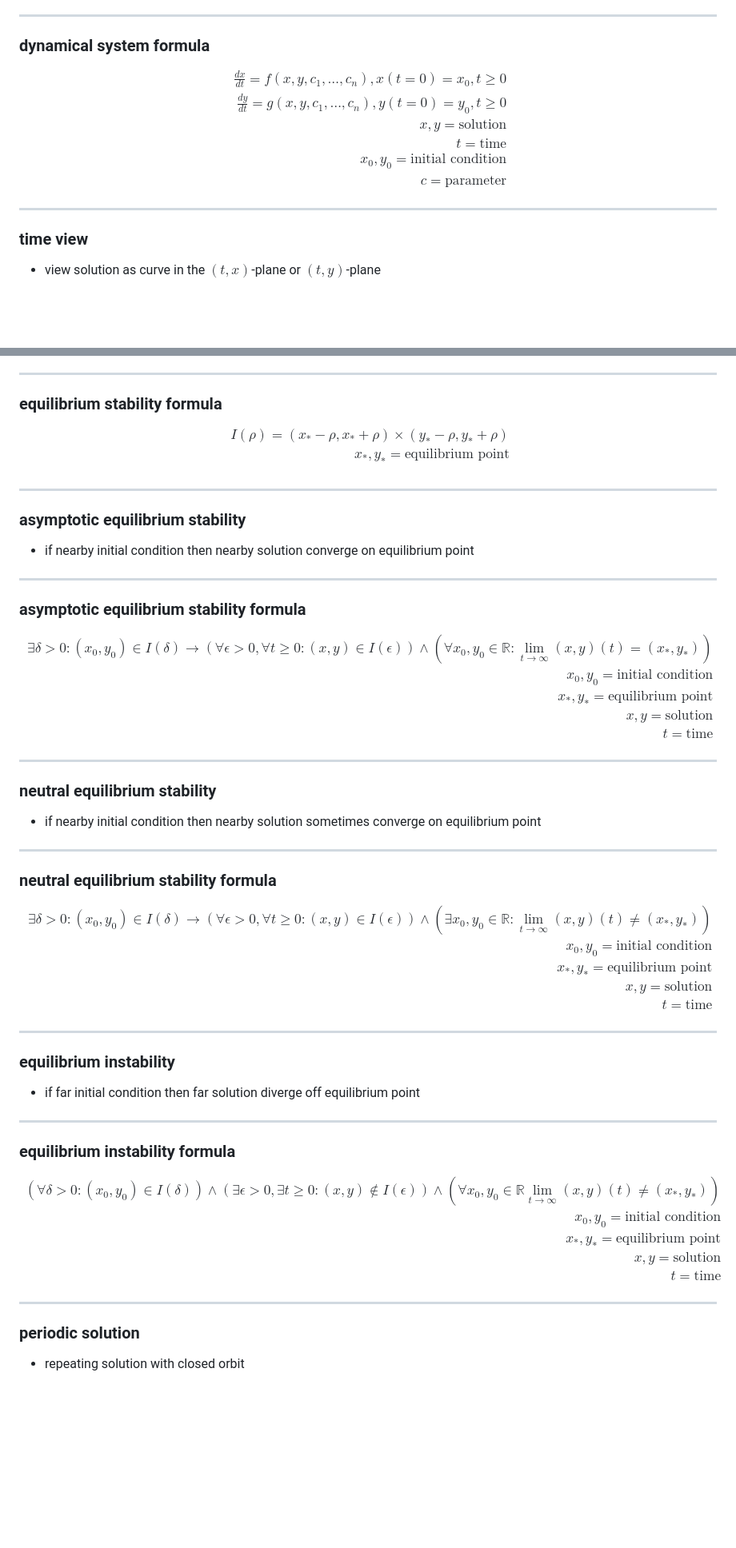
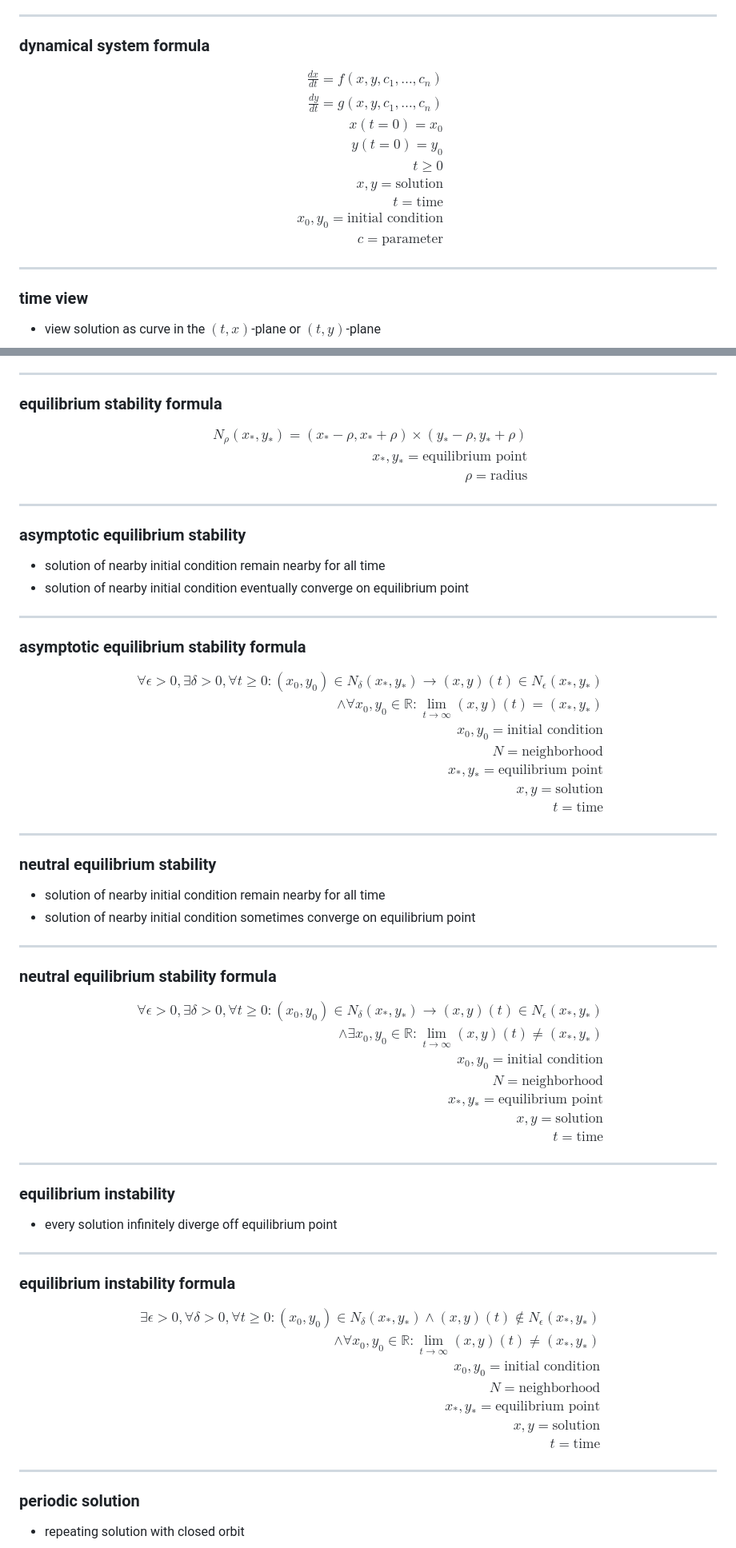
Before and after one commit to t0masGutierrez/notes, a Markdown page: 3 Mathematical Modeling/4 Two-Dimensional Linear Dynamics.md, 2 parts joined by grey strips. Shown at 80% size. GitHub-like rendering; blank space fills up the shorter version.

```diff
--- a/3 Mathematical Modeling/4 Two-Dimensional Linear Dynamics.md
+++ b/3 Mathematical Modeling/4 Two-Dimensional Linear Dynamics.md
@@ -7,8 +7,11 @@
 
 $$
 \begin{aligned}
-\frac{dx}{dt} = f(x, y, c_1, \dots, c_n), x(t=0) = x_0, t \ge 0 \\
-\frac{dy}{dt} = g(x, y, c_1, \dots, c_n), y(t=0) = y_0, t \ge 0 \\
+\frac{dx}{dt} = f(x, y, c_1, \dots, c_n) \\
+\frac{dy}{dt} = g(x, y, c_1, \dots, c_n) \\
+x(t=0) = x_0 \\
+y(t=0) = y_0 \\
+t \ge 0 \\
 x, y = \text{solution} \\
 t = \text{time} \\
 x_0, y_0 = \text{initial condition} \\
@@ -173,22 +174,26 @@ $$
 
 $$
 \begin{aligned}
-I(\rho) = (x_* - \rho, x_* + \rho) \times (y_* - \rho, y_* + \rho) \\
+N_{\rho}(x_*, y_*) = (x_* - \rho, x_* + \rho) \times (y_* - \rho, y_* + \rho) \\
 x_*, y_* = \text{equilibrium point} \\
+\rho = \text{radius}
 \end{aligned}
 $$
 
 ---
 ### asymptotic equilibrium stability
 
-- if nearby initial condition then nearby solution converge on equilibrium point
+- solution of nearby initial condition remain nearby for all time
+- solution of nearby initial condition eventually converge on equilibrium point
 ---
 ### asymptotic equilibrium stability formula
 
 $$
 \begin{aligned}
-\exists \delta > 0: (x_0, y_0) \in I(\delta) \rightarrow (\forall \epsilon > 0, \forall t \ge 0: (x, y) \in I(\epsilon)) \land (\forall x_0, y_0 \in \mathbb R: \lim_{t \rightarrow \infty} (x, y)(t) = (x_*, y_*)) \\
+\forall \epsilon > 0, \exists \delta > 0, \forall t \ge 0: (x_0, y_0) \in N_{\delta}(x_*, y_*) \rightarrow (x, y)(t) \in N_{\epsilon}(x_*, y_*) \\
+\land \forall x_0, y_0 \in \mathbb R: \lim_{t \rightarrow \infty} (x, y)(t) = (x_*, y_*) \\
 x_0, y_0 = \text{initial condition} \\
+N = \text{neighborhood} \\
 x_*, y_* = \text{equilibrium point} \\
 x, y = \text{solution} \\
 t = \text{time}
@@ -198,14 +203,17 @@ $$
 ---
 ### neutral equilibrium stability
 
-- if nearby initial condition then nearby solution sometimes converge on equilibrium point
+- solution of nearby initial condition remain nearby for all time
+- solution of nearby initial condition sometimes converge on equilibrium point
 ---
 ### neutral equilibrium stability formula
 
 $$
 \begin{aligned}
-\exists \delta > 0: (x_0, y_0) \in I(\delta) \rightarrow (\forall \epsilon > 0, \forall t \ge 0: (x, y) \in I(\epsilon)) \land (\exists x_0, y_0 \in \mathbb R: \lim_{t \rightarrow \infty} (x, y)(t) \ne (x_*, y_*)) \\
+\forall \epsilon > 0, \exists \delta > 0, \forall t \ge 0: (x_0, y_0) \in N_{\delta}(x_*, y_*) \rightarrow (x, y)(t) \in N_{\epsilon}(x_*, y_*) \\
+\land \exists x_0, y_0 \in \mathbb R: \lim_{t \rightarrow \infty} (x, y)(t) \ne (x_*, y_*) \\
 x_0, y_0 = \text{initial condition} \\
+N = \text{neighborhood} \\
 x_*, y_* = \text{equilibrium point} \\
 x, y = \text{solution} \\
 t = \text{time}
@@ -215,14 +223,16 @@ $$
 ---
 ### equilibrium instability
 
-- if far initial condition then far solution diverge off equilibrium point
+- every solution infinitely diverge off equilibrium point
 ---
 ### equilibrium instability formula
 
 $$
 \begin{aligned}
-(\forall \delta > 0: (x_0, y_0) \in I(\delta)) \land (\exists \epsilon > 0, \exists t \ge 0: (x, y) \not \in I(\epsilon)) \land (\forall x_0, y_0 \in \mathbb R\lim_{t \rightarrow \infty} (x, y)(t) \ne (x_*, y_*)) \\
+\exists \epsilon > 0, \forall \delta > 0, \forall t \ge 0: (x_0, y_0) \in N_{\delta}(x_*, y_*) \land (x, y)(t) \not\in N_{\epsilon}(x_*, y_*) \\
+\land \forall x_0, y_0 \in \mathbb R: \lim_{t \rightarrow \infty} (x, y)(t) \ne (x_*, y_*) \\
 x_0, y_0 = \text{initial condition} \\
+N = \text{neighborhood} \\
 x_*, y_* = \text{equilibrium point} \\
 x, y = \text{solution} \\
 t = \text{time}
```
Also changed, not shown: other parts of 3 Mathematical Modeling/4 Two-Dimensional Linear Dynamics.md (+45 -33 lines), 3 Mathematical Modeling/3 One-Dimensional Dynamics.md (+26 -17 lines).
